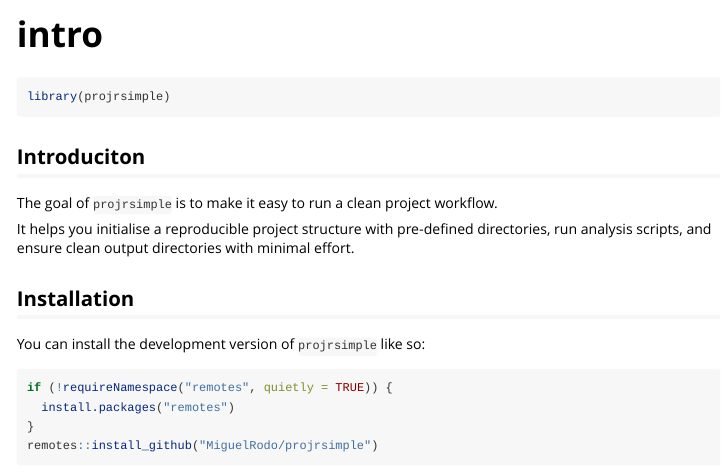
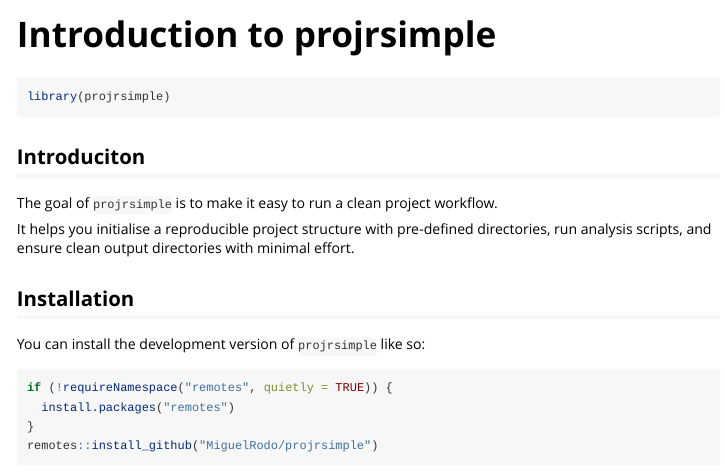
Before and after one commit to MiguelRodo/projrsimple, an R Markdown document (vignettes/intro.Rmd): the page in a window 1100 px wide, from its top. Rendered offline with R 4.5, knitr and Pandoc, with nearby package versions.

Commit message:
Update vignette title

```diff
--- a/vignettes/intro.Rmd
+++ b/vignettes/intro.Rmd
@@ -1,5 +1,5 @@
 ---
-title: "intro"
+title: "Introduction to projrsimple"
 output: rmarkdown::html_vignette
 vignette: >
   %\VignetteIndexEntry{intro}
```
